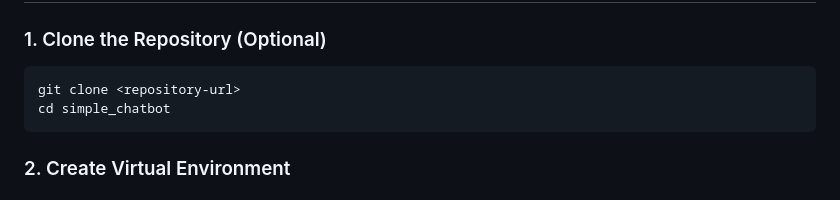
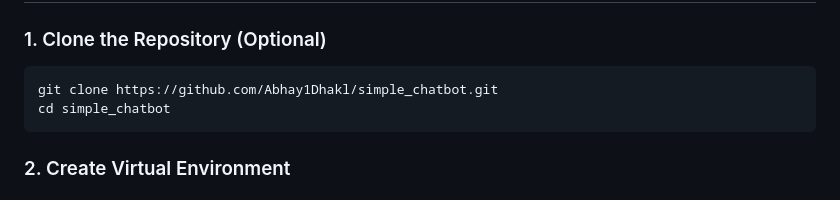
Before and after one commit to Abhay1Dhakl/simple_chatbot, a Markdown page: READme.md, the part around the change. Rendered like a GitHub page.

````diff
--- a/READme.md
+++ b/READme.md
@@ -20,7 +20,7 @@ A Flask-based chatbot application that uses ChromaDB for vector storage and retr
 
 ### 1. Clone the Repository (Optional)
 ```bash
-git clone <repository-url>
+git clone https://github.com/Abhay1Dhakl/simple_chatbot.git
 cd simple_chatbot
 ```
 
````
